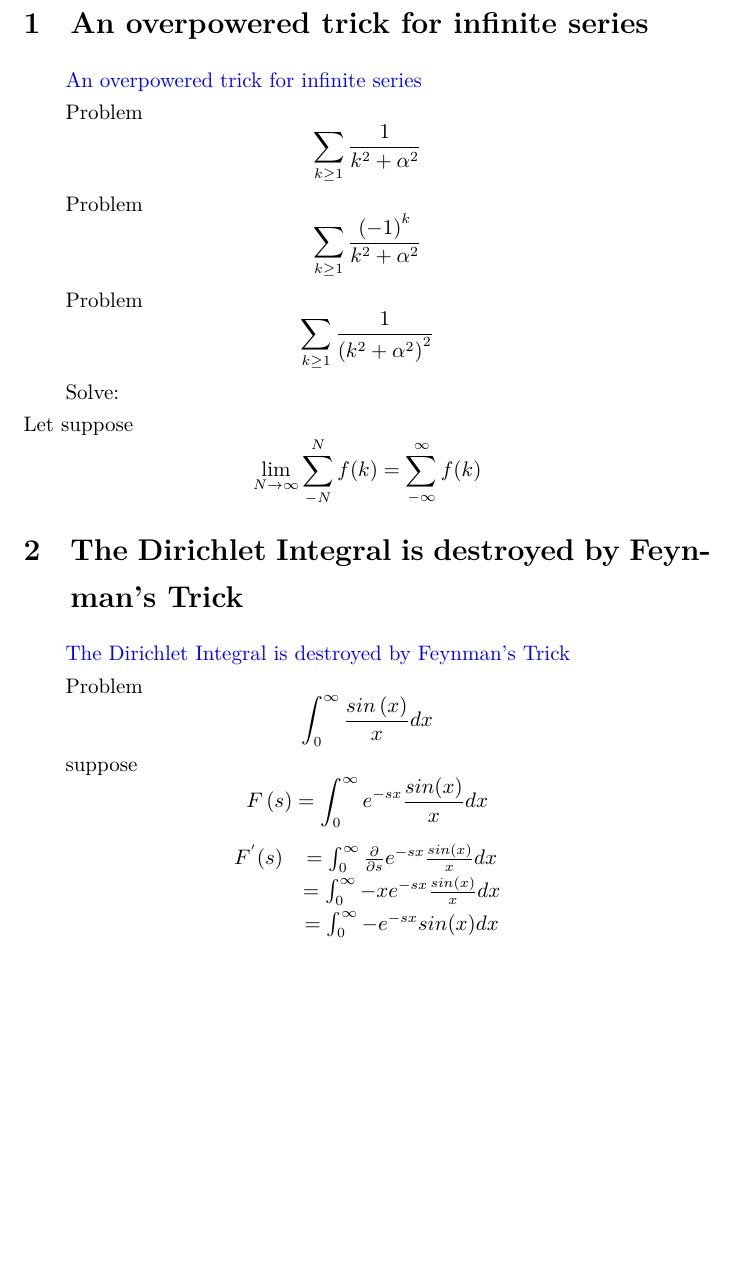
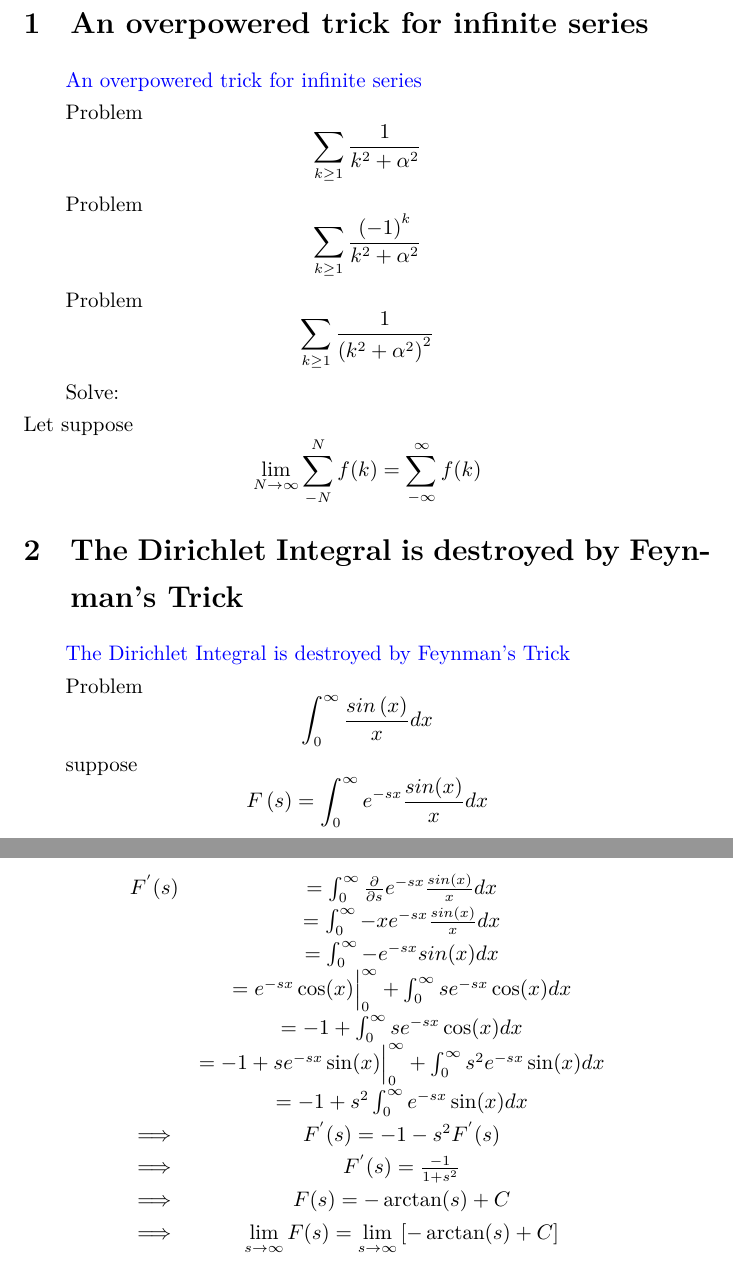
Before and after one commit to jeppeter/texlib, a LaTeX document (youtube/202401.tex): part of the page before the commit and two parts of pages 1 and 2 of 2 after it, the two joined at a grey line, cut so that both start at the same text, the shorter picture padded with empty space. Compiled offline with XeLaTeX.

Commit message:
to make limits with gamma

```diff
--- a/youtube/202401.tex
+++ b/youtube/202401.tex
@@ -33,7 +33,15 @@ suppose \[ F\left(s\right) = \int_{0}^{\infty} e^{-sx}\frac{sin(x)}{x} {d}x\]
 \begin{matrix}
  F^{'}(s)  & = \int_{0}^{\infty} \frac{\partial}{\partial{s}} e^{-sx}\frac{sin(x)}{x} {d}x  \\
            & = \int_{0}^{\infty} -xe^{-sx} \frac{sin(x)}{x} {d}x  \\
-           & = \int_{0}^{\infty} -e^{-sx} sin(x) {d}x
+           & = \int_{0}^{\infty} -e^{-sx} sin(x) {d}x \\
+           & = e^{-sx}\cos(x)\Big|_{0}^{\infty} + \int_{0}^{\infty}se^{-sx}\cos(x){d}x \\
+           & = -1 + \int_{0}^{\infty}se^{-sx}\cos(x){d}x \\
+           & = -1 + se^{-sx}\sin(x)\Big|_{0}^{\infty} + \int_{0}^{\infty}s^{2}e^{-sx}\sin(x){d}x \\
+           & = -1 + s^{2}\int_{0}^{\infty}e^{-sx}\sin(x){d}x \\
+ \implies  & F^{'}(s) = -1 - s^{2}F^{'}(s) \\
+ \implies & F^{'}(s) = \frac {-1} {1+s^{2}} \\
+ \implies & F(s) = -\arctan(s) + C \\
+ \implies & \lim\limits_{s \to \infty} F(s) = \lim\limits_{s \to \infty}\left[-\arctan(s) + C\right] \\
 \end{matrix}
 \]
 \end{document}
```
